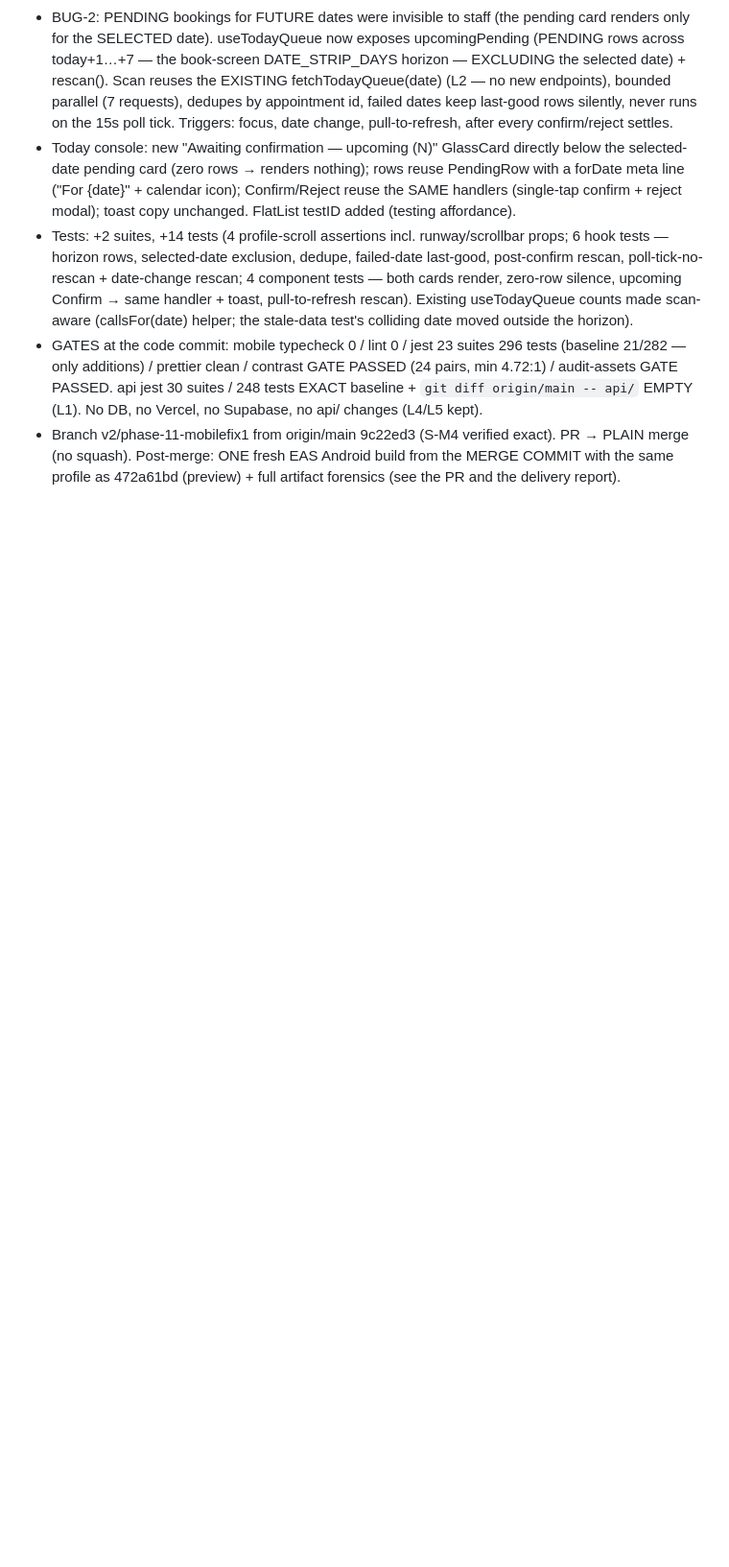
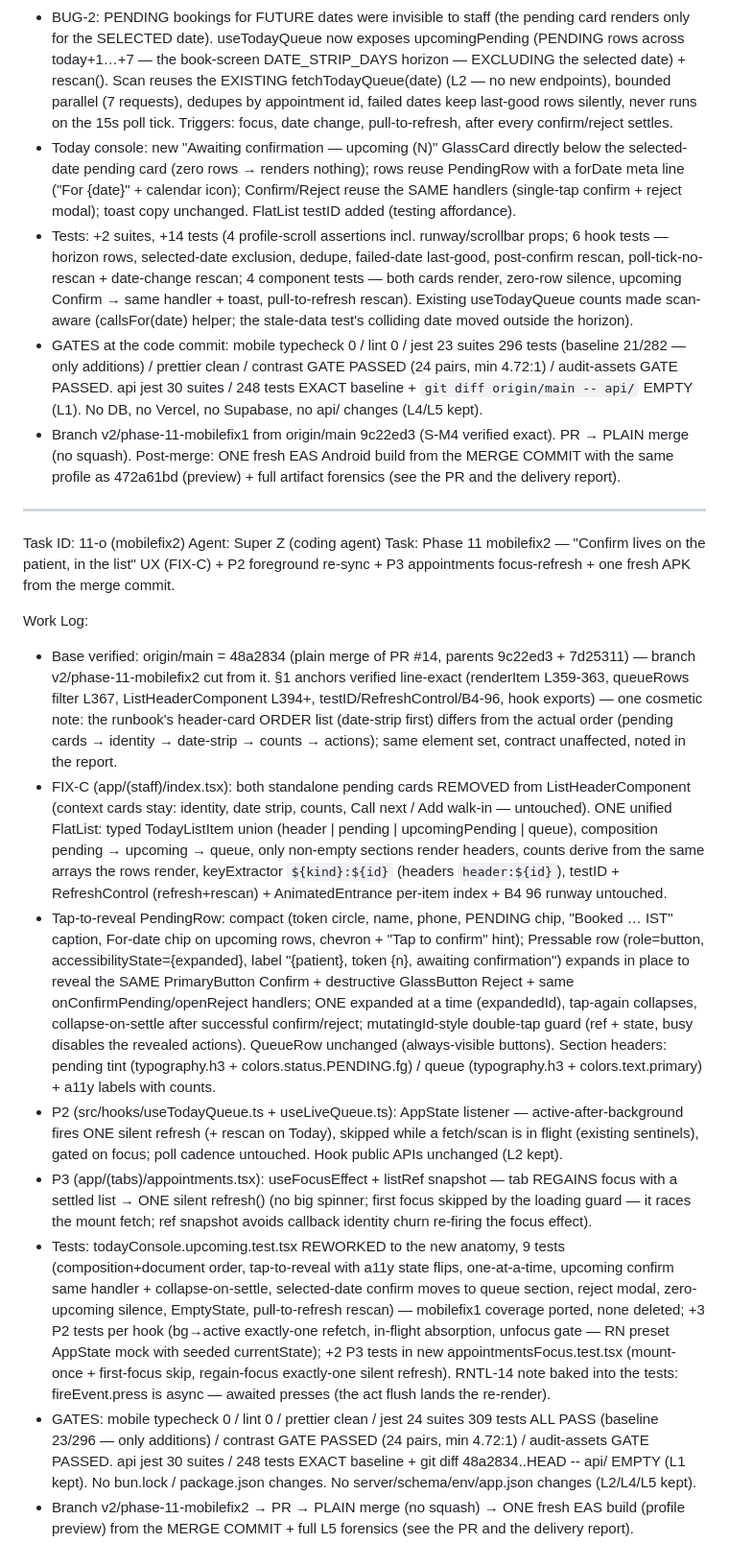
Before and after one commit to tazla25/DrBooking_App, a Markdown page: worklog.md, the part around the change. Shown at 96% size. Drawn GitHub-style; blank space fills up the shorter version.

Commit message:
docs(mobilefix2): worklog 11-o — unified in-list pending confirm UX + foreground re-sync record

```diff
--- a/worklog.md
+++ b/worklog.md
@@ -611,3 +611,18 @@ Work Log:
 - Tests: +2 suites, +14 tests (4 profile-scroll assertions incl. runway/scrollbar props; 6 hook tests — horizon rows, selected-date exclusion, dedupe, failed-date last-good, post-confirm rescan, poll-tick-no-rescan + date-change rescan; 4 component tests — both cards render, zero-row silence, upcoming Confirm → same handler + toast, pull-to-refresh rescan). Existing useTodayQueue counts made scan-aware (callsFor(date) helper; the stale-data test's colliding date moved outside the horizon).
 - GATES at the code commit: mobile typecheck 0 / lint 0 / jest 23 suites 296 tests (baseline 21/282 — only additions) / prettier clean / contrast GATE PASSED (24 pairs, min 4.72:1) / audit-assets GATE PASSED. api jest 30 suites / 248 tests EXACT baseline + `git diff origin/main -- api/` EMPTY (L1). No DB, no Vercel, no Supabase, no api/ changes (L4/L5 kept).
 - Branch v2/phase-11-mobilefix1 from origin/main 9c22ed3 (S-M4 verified exact). PR → PLAIN merge (no squash). Post-merge: ONE fresh EAS Android build from the MERGE COMMIT with the same profile as 472a61bd (preview) + full artifact forensics (see the PR and the delivery report).
+
+---
+Task ID: 11-o (mobilefix2)
+Agent: Super Z (coding agent)
+Task: Phase 11 mobilefix2 — "Confirm lives on the patient, in the list" UX (FIX-C) + P2 foreground re-sync + P3 appointments focus-refresh + one fresh APK from the merge commit.
+
+Work Log:
+- Base verified: origin/main = 48a2834 (plain merge of PR #14, parents 9c22ed3 + 7d25311) — branch v2/phase-11-mobilefix2 cut from it. §1 anchors verified line-exact (renderItem L359-363, queueRows filter L367, ListHeaderComponent L394+, testID/RefreshControl/B4-96, hook exports) — one cosmetic note: the runbook's header-card ORDER list (date-strip first) differs from the actual order (pending cards → identity → date-strip → counts → actions); same element set, contract unaffected, noted in the report.
+- FIX-C (app/(staff)/index.tsx): both standalone pending cards REMOVED from ListHeaderComponent (context cards stay: identity, date strip, counts, Call next / Add walk-in — untouched). ONE unified FlatList: typed TodayListItem union (header | pending | upcomingPending | queue), composition pending → upcoming → queue, only non-empty sections render headers, counts derive from the same arrays the rows render, keyExtractor `${kind}:${id}` (headers `header:${id}`), testID + RefreshControl (refresh+rescan) + AnimatedEntrance per-item index + B4 96 runway untouched.
+- Tap-to-reveal PendingRow: compact (token circle, name, phone, PENDING chip, "Booked … IST" caption, For-date chip on upcoming rows, chevron + "Tap to confirm" hint); Pressable row (role=button, accessibilityState={expanded}, label "{patient}, token {n}, awaiting confirmation") expands in place to reveal the SAME PrimaryButton Confirm + destructive GlassButton Reject + same onConfirmPending/openReject handlers; ONE expanded at a time (expandedId), tap-again collapses, collapse-on-settle after successful confirm/reject; mutatingId-style double-tap guard (ref + state, busy disables the revealed actions). QueueRow unchanged (always-visible buttons). Section headers: pending tint (typography.h3 + colors.status.PENDING.fg) / queue (typography.h3 + colors.text.primary) + a11y labels with counts.
+- P2 (src/hooks/useTodayQueue.ts + useLiveQueue.ts): AppState listener — active-after-background fires ONE silent refresh (+ rescan on Today), skipped while a fetch/scan is in flight (existing sentinels), gated on focus; poll cadence untouched. Hook public APIs unchanged (L2 kept).
+- P3 (app/(tabs)/appointments.tsx): useFocusEffect + listRef snapshot — tab REGAINS focus with a settled list → ONE silent refresh() (no big spinner; first focus skipped by the loading guard — it races the mount fetch; ref snapshot avoids callback identity churn re-firing the focus effect).
+- Tests: todayConsole.upcoming.test.tsx REWORKED to the new anatomy, 9 tests (composition+document order, tap-to-reveal with a11y state flips, one-at-a-time, upcoming confirm same handler + collapse-on-settle, selected-date confirm moves to queue section, reject modal, zero-upcoming silence, EmptyState, pull-to-refresh rescan) — mobilefix1 coverage ported, none deleted; +3 P2 tests per hook (bg→active exactly-one refetch, in-flight absorption, unfocus gate — RN preset AppState mock with seeded currentState); +2 P3 tests in new appointmentsFocus.test.tsx (mount-once + first-focus skip, regain-focus exactly-one silent refresh). RNTL-14 note baked into the tests: fireEvent.press is async — awaited presses (the act flush lands the re-render).
+- GATES: mobile typecheck 0 / lint 0 / prettier clean / jest 24 suites 309 tests ALL PASS (baseline 23/296 — only additions) / contrast GATE PASSED (24 pairs, min 4.72:1) / audit-assets GATE PASSED. api jest 30 suites / 248 tests EXACT baseline + git diff 48a2834..HEAD -- api/ EMPTY (L1 kept). No bun.lock / package.json changes. No server/schema/env/app.json changes (L2/L4/L5 kept).
+- Branch v2/phase-11-mobilefix2 → PR → PLAIN merge (no squash) → ONE fresh EAS build (profile preview) from the MERGE COMMIT + full L5 forensics (see the PR and the delivery report).
```
